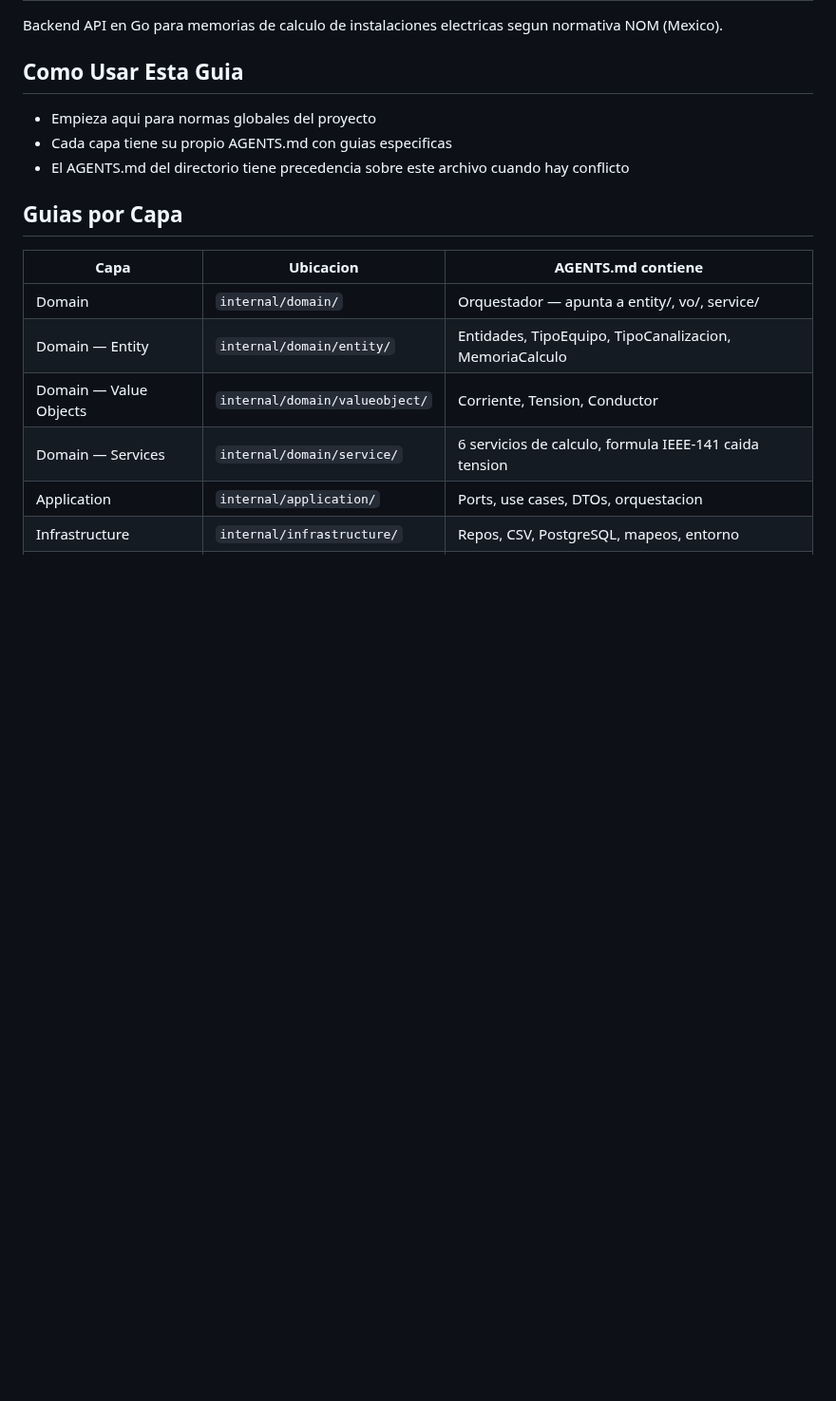
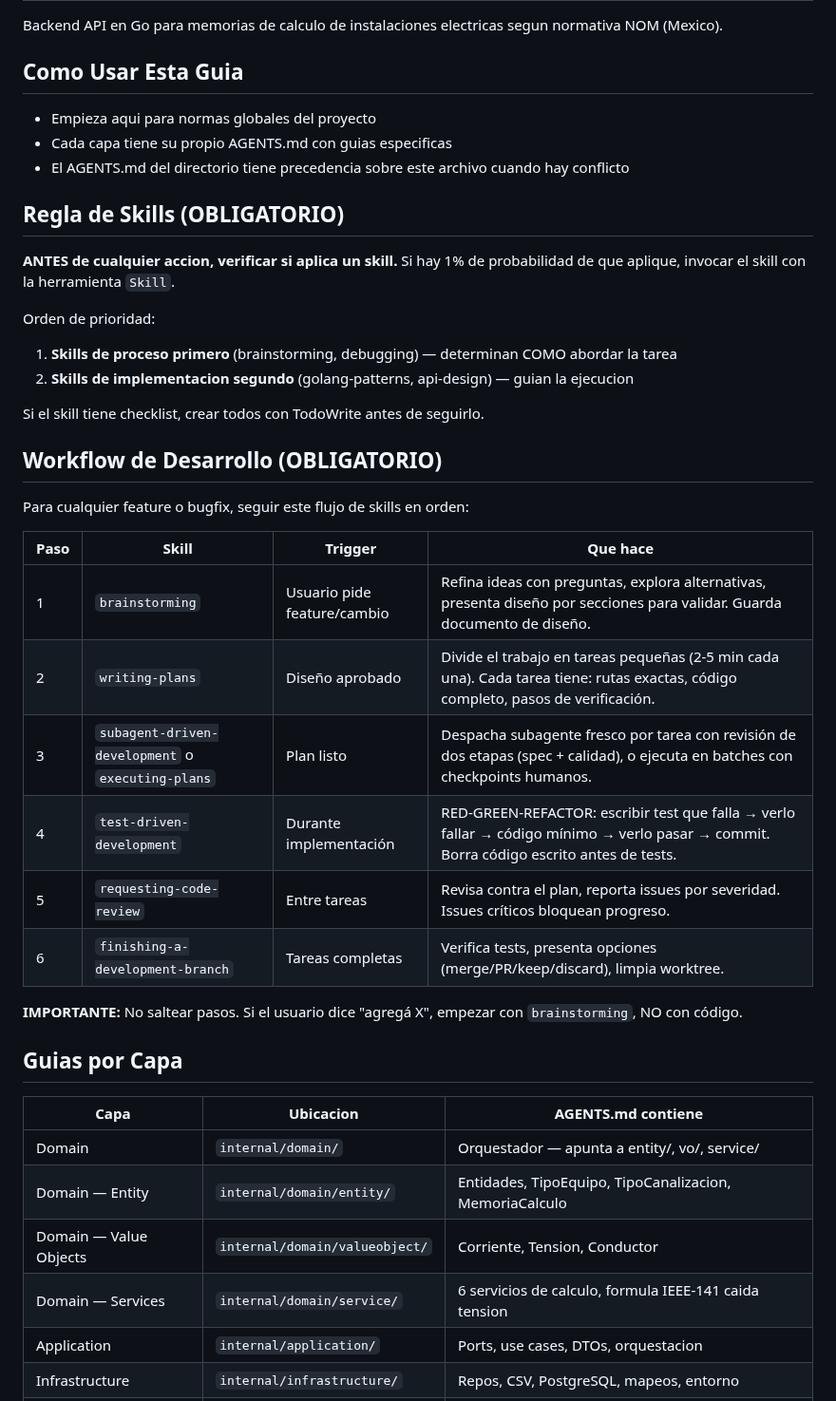
Before and after one commit to GARFEX33/garfex-calculadora-filtros, a Markdown page: AGENTS.md, the part around one of its changes. Shown at 95% size. Drawn GitHub-style; blank space fills up the shorter version.

```diff
--- a/AGENTS.md
+++ b/AGENTS.md
@@ -7,6 +7,31 @@ Backend API en Go para memorias de calculo de instalaciones electricas segun nor
 - Empieza aqui para normas globales del proyecto
 - Cada capa tiene su propio AGENTS.md con guias especificas
 - El AGENTS.md del directorio tiene precedencia sobre este archivo cuando hay conflicto
+
+## Regla de Skills (OBLIGATORIO)
+
+**ANTES de cualquier accion, verificar si aplica un skill.** Si hay 1% de probabilidad de que aplique, invocar el skill con la herramienta `Skill`.
+
+Orden de prioridad:
+1. **Skills de proceso primero** (brainstorming, debugging) — determinan COMO abordar la tarea
+2. **Skills de implementacion segundo** (golang-patterns, api-design) — guian la ejecucion
+
+Si el skill tiene checklist, crear todos con TodoWrite antes de seguirlo.
+
+## Workflow de Desarrollo (OBLIGATORIO)
+
+Para cualquier feature o bugfix, seguir este flujo de skills en orden:
+
+| Paso | Skill | Trigger | Que hace |
+|------|-------|---------|----------|
+| 1 | `brainstorming` | Usuario pide feature/cambio | Refina ideas con preguntas, explora alternativas, presenta diseño por secciones para validar. Guarda documento de diseño. |
+| 2 | `writing-plans` | Diseño aprobado | Divide el trabajo en tareas pequeñas (2-5 min cada una). Cada tarea tiene: rutas exactas, código completo, pasos de verificación. |
+| 3 | `subagent-driven-development` o `executing-plans` | Plan listo | Despacha subagente fresco por tarea con revisión de dos etapas (spec + calidad), o ejecuta en batches con checkpoints humanos. |
+| 4 | `test-driven-development` | Durante implementación | RED-GREEN-REFACTOR: escribir test que falla → verlo fallar → código mínimo → verlo pasar → commit. Borra código escrito antes de tests. |
+| 5 | `requesting-code-review` | Entre tareas | Revisa contra el plan, reporta issues por severidad. Issues críticos bloquean progreso. |
+| 6 | `finishing-a-development-branch` | Tareas completas | Verifica tests, presenta opciones (merge/PR/keep/discard), limpia worktree. |
+
+**IMPORTANTE:** No saltear pasos. Si el usuario dice "agregá X", empezar con `brainstorming`, NO con código.
 
 ## Guias por Capa
 
```
Also changed, not shown: other parts of AGENTS.md (+32 -1 lines), data/tablas_nom/AGENTS.md (+6 -0 lines), internal/presentation/AGENTS.md (+10 -1 lines).
